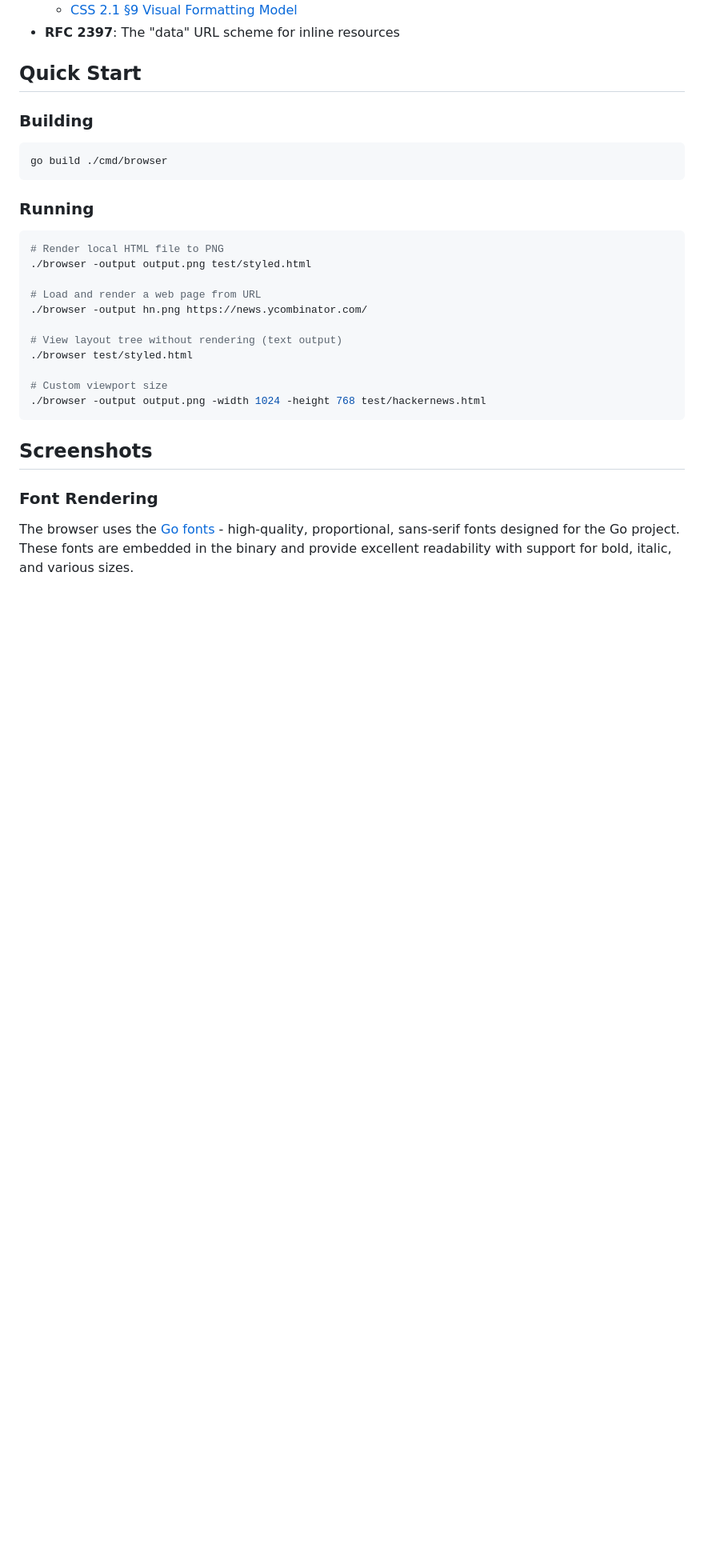
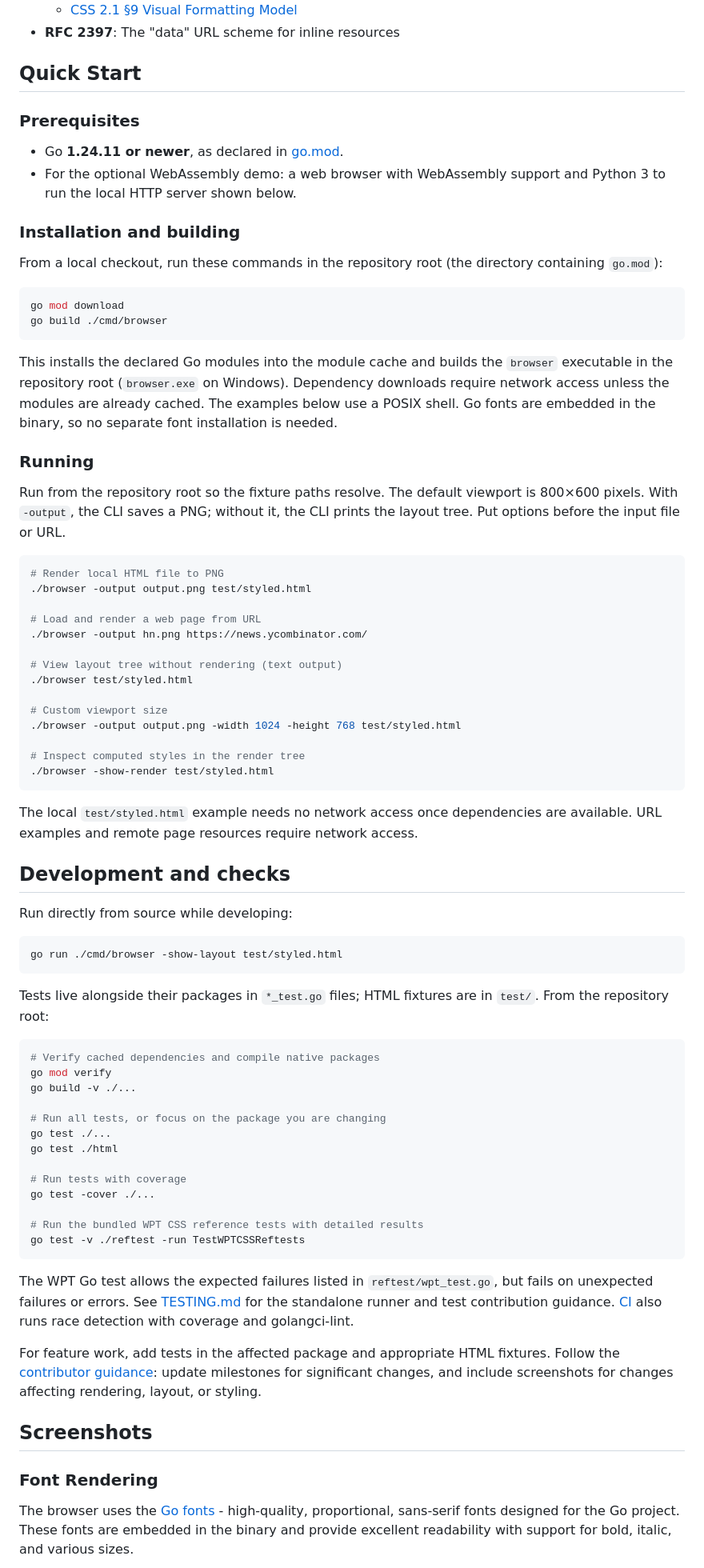
Before and after one commit to lukehoban/browser, a Markdown page: README.md, the part around one of its changes. Shown at 80% size. GitHub-like rendering; blank space fills up the shorter version.

Commit message:
Clarify README setup and contributor workflow
README-only update clarifies the static HTML/CSS rendering pipeline, Go 1.24.11 prerequisite from go.mod, dependency installation, CLI and WebAssembly usage, development checks, and contributor guidance. Replaces a missing fixture path and stale WPT percentage while preserving existing links and screenshots. Offline documentation checks passed; Go is not installed in this sandbox, so application builds and Go tests were not run.

Co-authored-by: Copilot App <223556219+Copilot@users.noreply.github.com>

````diff
--- a/README.md
+++ b/README.md
@@ -53,13 +57,25 @@ This browser implementation follows these W3C specifications:
 
 ## Quick Start
 
-### Building
+### Prerequisites
+
+- Go **1.24.11 or newer**, as declared in [go.mod](go.mod).
+- For the optional WebAssembly demo: a web browser with WebAssembly support and Python 3 to run the local HTTP server shown below.
+
+### Installation and building
+
+From a local checkout, run these commands in the repository root (the directory containing `go.mod`):
 
 ```bash
+go mod download
 go build ./cmd/browser
 ```
 
+This installs the declared Go modules into the module cache and builds the `browser` executable in the repository root (`browser.exe` on Windows). Dependency downloads require network access unless the modules are already cached. The examples below use a POSIX shell. Go fonts are embedded in the binary, so no separate font installation is needed.
+
 ### Running
+
+Run from the repository root so the fixture paths resolve. The default viewport is 800×600 pixels. With `-output`, the CLI saves a PNG; without it, the CLI prints the layout tree. Put options before the input file or URL.
 
 ```bash
 # Render local HTML file to PNG
@@ -72,8 +88,43 @@ go build ./cmd/browser
 ./browser test/styled.html
 
 # Custom viewport size
-./browser -output output.png -width 1024 -height 768 test/hackernews.html
+./browser -output output.png -width 1024 -height 768 test/styled.html
+
+# Inspect computed styles in the render tree
+./browser -show-render test/styled.html
 ```
+
+The local `test/styled.html` example needs no network access once dependencies are available. URL examples and remote page resources require network access.
+
+## Development and checks
+
+Run directly from source while developing:
+
+```bash
+go run ./cmd/browser -show-layout test/styled.html
+```
+
+Tests live alongside their packages in `*_test.go` files; HTML fixtures are in `test/`. From the repository root:
+
+```bash
+# Verify cached dependencies and compile native packages
+go mod verify
+go build -v ./...
+
+# Run all tests, or focus on the package you are changing
+go test ./...
+go test ./html
+
+# Run tests with coverage
+go test -cover ./...
+
+# Run the bundled WPT CSS reference tests with detailed results
+go test -v ./reftest -run TestWPTCSSReftests
+```
+
+The WPT Go test allows the expected failures listed in `reftest/wpt_test.go`, but fails on unexpected failures or errors. See [TESTING.md](TESTING.md) for the standalone runner and test contribution guidance. [CI](.github/workflows/ci.yml) also runs race detection with coverage and golangci-lint.
+
+For feature work, add tests in the affected package and appropriate HTML fixtures. Follow the [contributor guidance](.github/copilot-instructions.md): update milestones for significant changes, and include screenshots for changes affecting rendering, layout, or styling.
 
 ## Screenshots
 
````
Also changed, not shown: other parts of README.md (+9 -9 lines).
